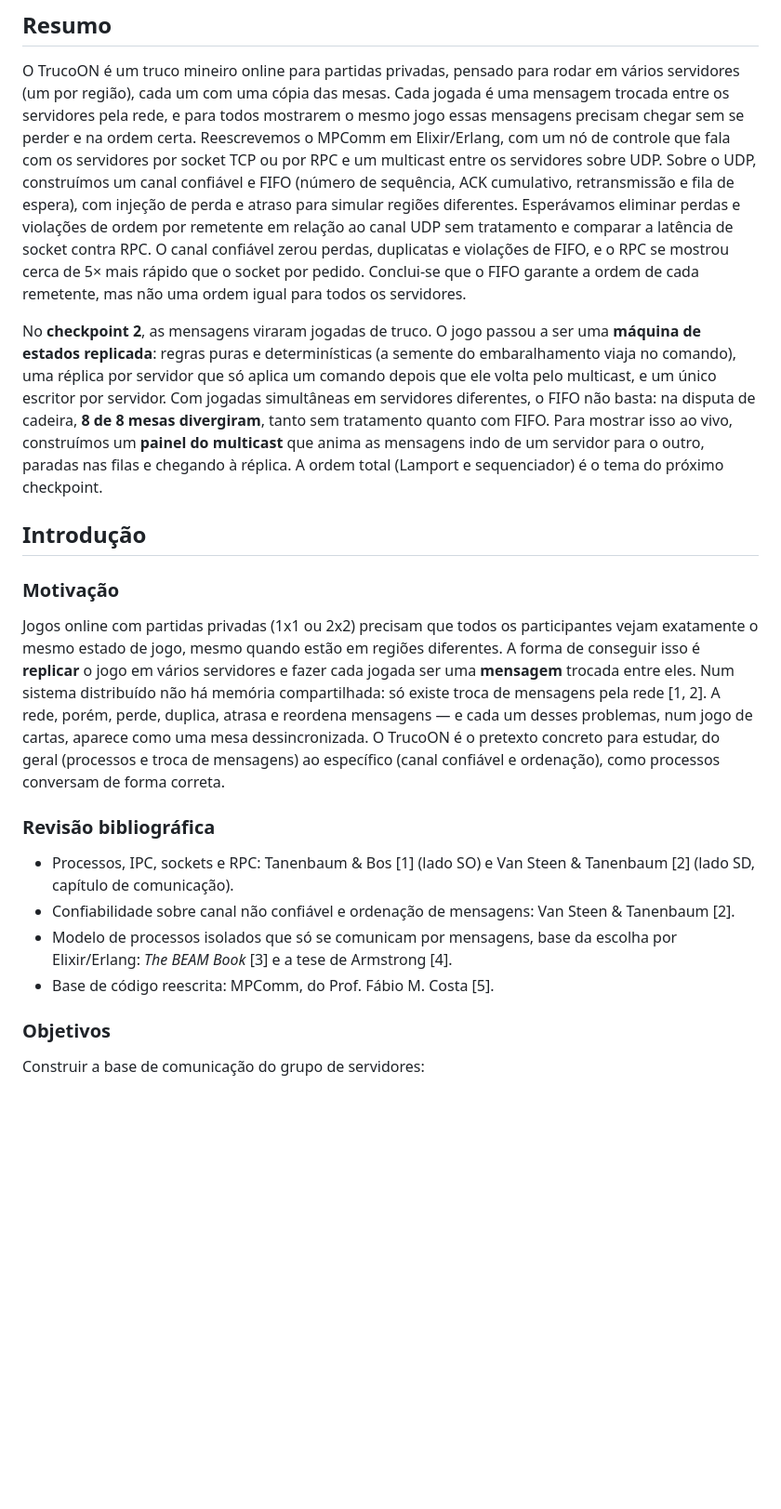
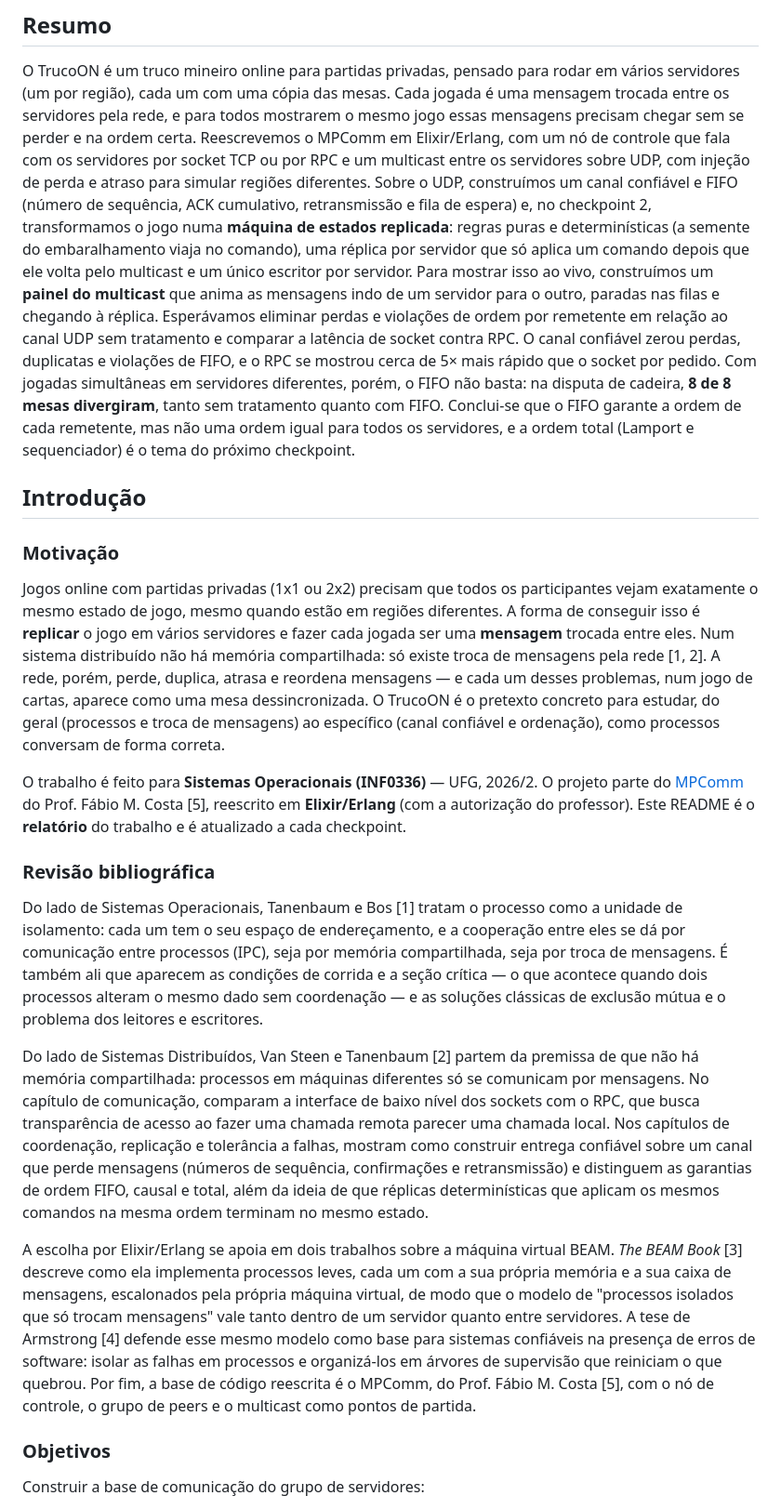
Before and after one commit to AndreFilho0/TrucoON, a Markdown page: README.md, the part around one of its changes. Shown at 93% size. Rendered like a GitHub page; blank space fills up the shorter version.

```diff
--- a/README.md
+++ b/README.md
@@ -32,24 +21,22 @@ vários servidores (um por região), cada um com uma cópia das mesas. Cada joga
 mensagem trocada entre os servidores pela rede, e para todos mostrarem o mesmo jogo
 essas mensagens precisam chegar sem se perder e na ordem certa. Reescrevemos o MPComm
 em Elixir/Erlang, com um nó de controle que fala com os servidores por socket TCP ou
-por RPC e um multicast entre os servidores sobre UDP. Sobre o UDP, construímos um canal
-confiável e FIFO (número de sequência, ACK cumulativo, retransmissão e fila de espera),
-com injeção de perda e atraso para simular regiões diferentes. Esperávamos eliminar
-perdas e violações de ordem por remetente em relação ao canal UDP sem tratamento e
-comparar a latência de socket contra RPC. O canal confiável zerou perdas, duplicatas e
-violações de FIFO, e o RPC se mostrou cerca de 5× mais rápido que o socket por pedido.
-Conclui-se que o FIFO garante a ordem de cada remetente, mas não uma ordem igual para
-todos os servidores.
-
-No **checkpoint 2**, as mensagens viraram jogadas de truco. O jogo passou a ser uma
-**máquina de estados replicada**: regras puras e determinísticas (a semente do
-embaralhamento viaja no comando), uma réplica por servidor que só aplica um comando
-depois que ele volta pelo multicast, e um único escritor por servidor. Com jogadas
-simultâneas em servidores diferentes, o FIFO não basta: na disputa de cadeira,
-**8 de 8 mesas divergiram**, tanto sem tratamento quanto com FIFO. Para mostrar isso ao
-vivo, construímos um **painel do multicast** que anima as mensagens indo de um servidor
-para o outro, paradas nas filas e chegando à réplica. A ordem total (Lamport e
-sequenciador) é o tema do próximo checkpoint.
+por RPC e um multicast entre os servidores sobre UDP, com injeção de perda e atraso
+para simular regiões diferentes. Sobre o UDP, construímos um canal confiável e FIFO
+(número de sequência, ACK cumulativo, retransmissão e fila de espera) e, no
+checkpoint 2, transformamos o jogo numa **máquina de estados replicada**: regras puras
+e determinísticas (a semente do embaralhamento viaja no comando), uma réplica por
+servidor que só aplica um comando depois que ele volta pelo multicast e um único
+escritor por servidor. Para mostrar isso ao vivo, construímos um **painel do
+multicast** que anima as mensagens indo de um servidor para o outro, paradas nas filas
+e chegando à réplica. Esperávamos eliminar perdas e violações de ordem por remetente
+em relação ao canal UDP sem tratamento e comparar a latência de socket contra RPC. O
+canal confiável zerou perdas, duplicatas e violações de FIFO, e o RPC se mostrou cerca
+de 5× mais rápido que o socket por pedido. Com jogadas simultâneas em servidores
+diferentes, porém, o FIFO não basta: na disputa de cadeira, **8 de 8 mesas
+divergiram**, tanto sem tratamento quanto com FIFO. Conclui-se que o FIFO garante a
+ordem de cada remetente, mas não uma ordem igual para todos os servidores, e a ordem
+total (Lamport e sequenciador) é o tema do próximo checkpoint.
 
 ## Introdução
 
@@ -65,15 +52,38 @@ aparece como uma mesa dessincronizada. O TrucoON é o pretexto concreto para est
 do geral (processos e troca de mensagens) ao específico (canal confiável e ordenação),
 como processos conversam de forma correta.
 
+O trabalho é feito para **Sistemas Operacionais (INF0336)** — UFG, 2026/2. O projeto parte do [MPComm](https://github.com/professorfabio/MPComm)
+do Prof. Fábio M. Costa [5], reescrito em **Elixir/Erlang** (com a autorização do
+professor). Este README é o **relatório** do trabalho e é atualizado a cada checkpoint.
+
 ### Revisão bibliográfica
 
-- Processos, IPC, sockets e RPC: Tanenbaum & Bos [1] (lado SO) e Van Steen & Tanenbaum
-  [2] (lado SD, capítulo de comunicação).
-- Confiabilidade sobre canal não confiável e ordenação de mensagens: Van Steen &
-  Tanenbaum [2].
-- Modelo de processos isolados que só se comunicam por mensagens, base da escolha por
-  Elixir/Erlang: *The BEAM Book* [3] e a tese de Armstrong [4].
-- Base de código reescrita: MPComm, do Prof. Fábio M. Costa [5].
+Do lado de Sistemas Operacionais, Tanenbaum e Bos [1] tratam o processo como a unidade
+de isolamento: cada um tem o seu espaço de endereçamento, e a cooperação entre eles se
+dá por comunicação entre processos (IPC), seja por memória compartilhada, seja por
+troca de mensagens. É também ali que aparecem as condições de corrida e a seção
+crítica — o que acontece quando dois processos alteram o mesmo dado sem coordenação — e
+as soluções clássicas de exclusão mútua e o problema dos leitores e escritores.
+
+Do lado de Sistemas Distribuídos, Van Steen e Tanenbaum [2] partem da premissa de que
+não há memória compartilhada: processos em máquinas diferentes só se comunicam por
+mensagens. No capítulo de comunicação, comparam a interface de baixo nível dos sockets
+com o RPC, que busca transparência de acesso ao fazer uma chamada remota parecer uma
+chamada local. Nos capítulos de coordenação, replicação e tolerância a falhas, mostram
+como construir entrega confiável sobre um canal que perde mensagens (números de
+sequência, confirmações e retransmissão) e distinguem as garantias de ordem FIFO, causal
+e total, além da ideia de que réplicas determinísticas que aplicam os mesmos comandos
+na mesma ordem terminam no mesmo estado.
+
+A escolha por Elixir/Erlang se apoia em dois trabalhos sobre a máquina virtual BEAM.
+*The BEAM Book* [3] descreve como ela implementa processos leves, cada um com a sua
+própria memória e a sua caixa de mensagens, escalonados pela própria máquina virtual,
+de modo que o modelo de "processos isolados que só trocam mensagens" vale tanto dentro
+de um servidor quanto entre servidores. A tese de Armstrong [4] defende esse mesmo
+modelo como base para sistemas confiáveis na presença de erros de software: isolar as
+falhas em processos e organizá-los em árvores de supervisão que reiniciam o que quebrou.
+Por fim, a base de código reescrita é o MPComm, do Prof. Fábio M. Costa [5], com o nó
+de controle, o grupo de peers e o multicast como pontos de partida.
 
 ### Objetivos
 
```
Also changed, not shown: other parts of README.md (+60 -51 lines), docs/checkpoint-2/diagramas/fases.png (added), docs/checkpoint-2/graficos/latencia-transporte.png (added), docs/checkpoint-2/graficos/multicast-perdas-fifo.png (added), 5 other files.
